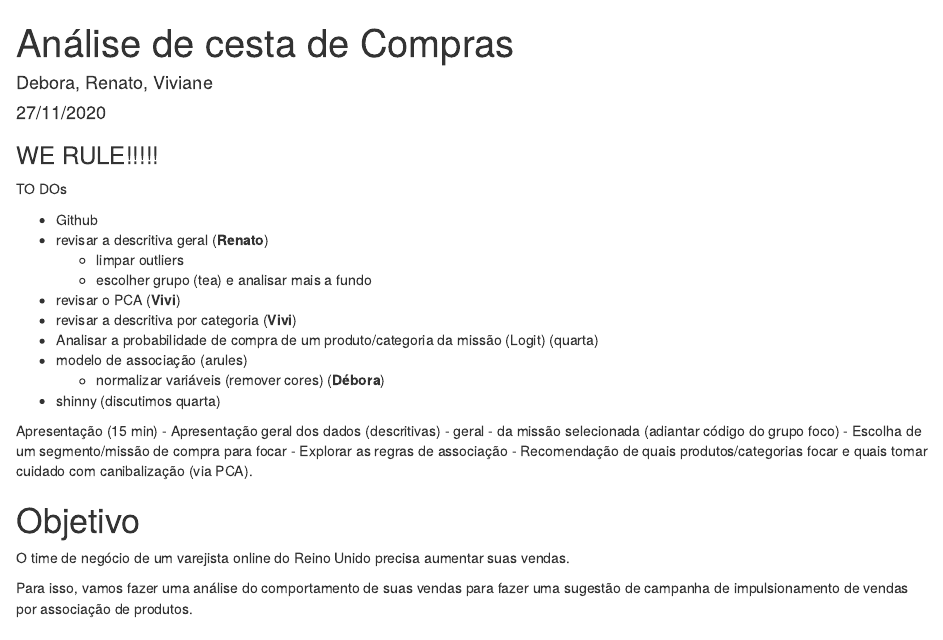
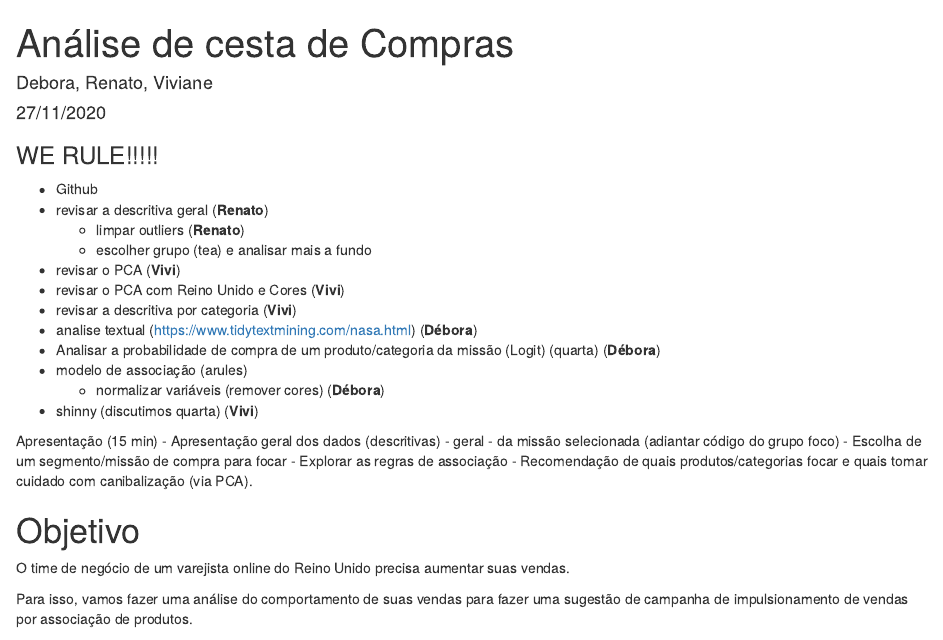
Before and after one commit to sanchezvivi/pads-uk-retail, an R Markdown document (retail_tri04.Rmd): the page in a window 1100 px wide, from its top. Rendered offline with R 4.5, knitr and Pandoc, with nearby package versions; some code elsewhere in the file could not run offline.

Commit message:
Update retail_tri04.Rmd

```diff
--- a/retail_tri04.Rmd
+++ b/retail_tri04.Rmd
@@ -9,18 +9,20 @@ output: html_document
 ### WE RULE!!!!!
 
 
-TO DOs
+
 
 - Github
 - revisar a descritiva geral (**Renato**)
-  - limpar outliers
+  - limpar outliers (**Renato**)
   - escolher grupo (tea) e analisar mais a fundo
 - revisar o PCA (**Vivi**)
+- revisar o PCA com Reino Unido e Cores (**Vivi**)
 - revisar a descritiva por categoria (**Vivi**)
-- Analisar a probabilidade de compra de um produto/categoria da missão (Logit) (quarta)
+- analise textual (https://www.tidytextmining.com/nasa.html) (**Débora**)
+- Analisar a probabilidade de compra de um produto/categoria da missão (Logit) (quarta) (**Débora**)
 - modelo de associação (arules)
   - normalizar variáveis (remover cores) (**Débora**)
-- shinny (discutimos quarta)
+- shinny (discutimos quarta) (**Vivi**)
 
 
 Apresentação (15 min)
```
